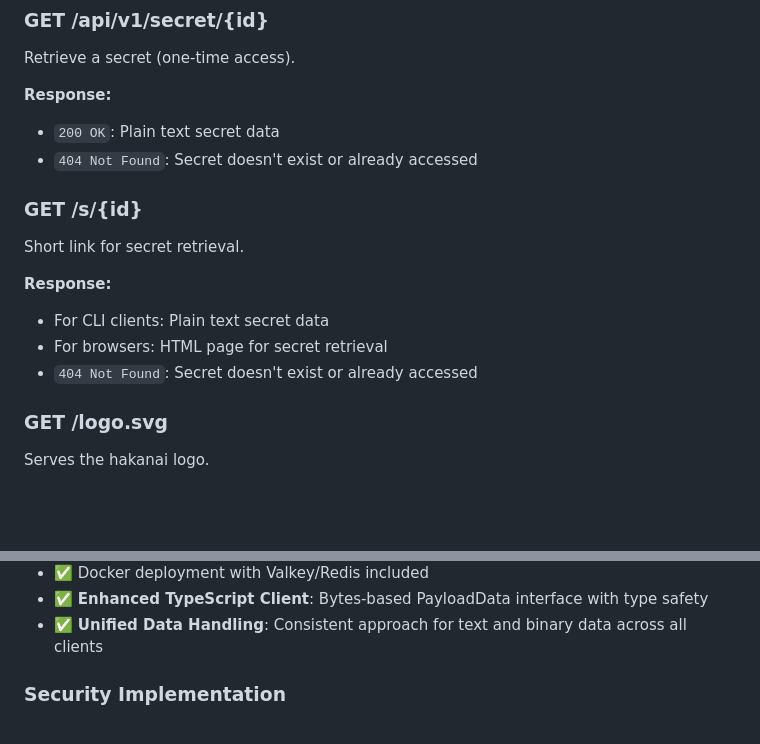
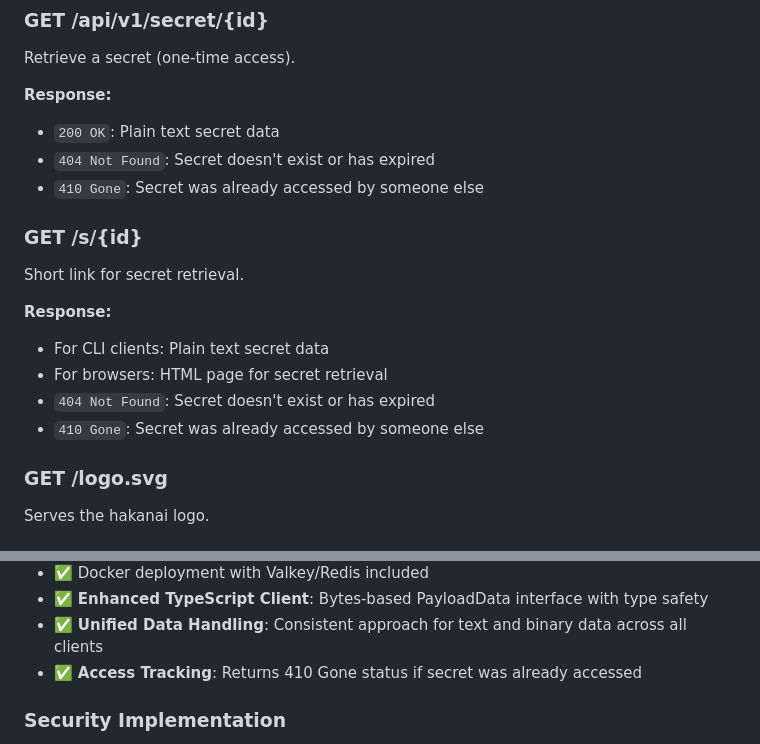
Before and after one commit to czerwonk/hakanai, a Markdown page: README.md, 2 parts joined by grey strips. Rendered like a GitHub page; blank space fills up the shorter version.

Commit message:
doc: update README.md

```diff
--- a/README.md
+++ b/README.md
@@ -179,7 +179,8 @@ Retrieve a secret (one-time access).
 
 **Response:**
 - `200 OK`: Plain text secret data
-- `404 Not Found`: Secret doesn't exist or already accessed
+- `404 Not Found`: Secret doesn't exist or has expired
+- `410 Gone`: Secret was already accessed by someone else
 
 ### GET /s/{id}
 Short link for secret retrieval.
@@ -187,7 +188,8 @@ Short link for secret retrieval.
 **Response:**
 - For CLI clients: Plain text secret data
 - For browsers: HTML page for secret retrieval
-- `404 Not Found`: Secret doesn't exist or already accessed
+- `404 Not Found`: Secret doesn't exist or has expired
+- `410 Gone`: Secret was already accessed by someone else
 
 ### GET /logo.svg
 Serves the hakanai logo.
@@ -367,6 +369,7 @@ For production deployments:
 - ✅ Docker deployment with Valkey/Redis included
 - ✅ **Enhanced TypeScript Client**: Bytes-based PayloadData interface with type safety
 - ✅ **Unified Data Handling**: Consistent approach for text and binary data across all clients
+- ✅ **Access Tracking**: Returns 410 Gone status if secret was already accessed
 
 ### Security Implementation
 - ✅ **Zero-knowledge architecture**: All encryption/decryption client-side
```
